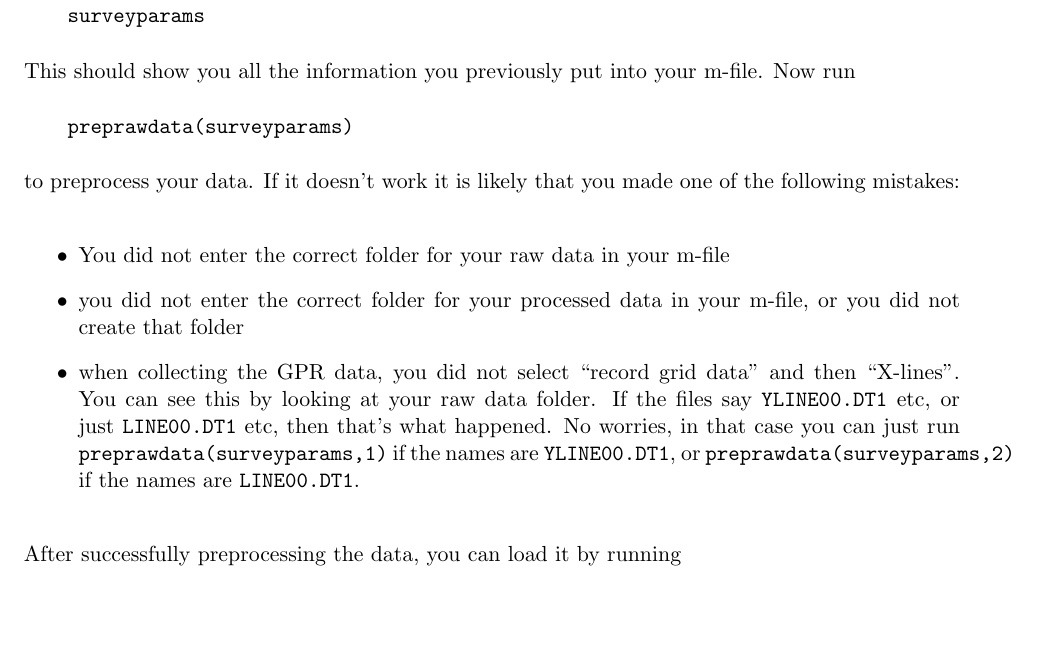
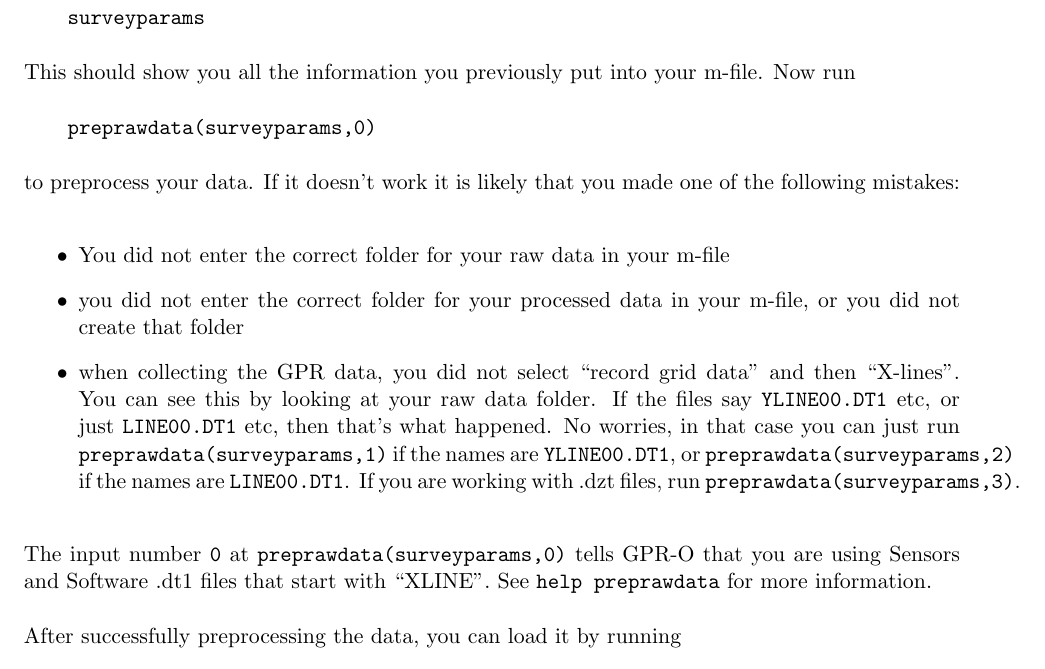
Before and after one commit to NSGeophysics/GPR-O, a LaTeX document (doc/GPR-O.tex): part of page 5 of 23, cut so that both start at the same text, the shorter picture padded with empty space. Compiled offline with pdfLaTeX.

Commit message:
edited intro

```diff
--- a/doc/GPR-O.tex
+++ b/doc/GPR-O.tex
@@ -182,7 +182,7 @@ components of the surveyparams variable by running
 This should show you all the information you previously put into your
 m-file.  Now run
 
-\qquad \verb#preprawdata(surveyparams)#
+\qquad \verb#preprawdata(surveyparams,0)#
 
 to preprocess your data. If it doesn't work it is likely that you made
 one of the following mistakes:
@@ -197,8 +197,12 @@ one of the following mistakes:
   \verb#LINE00.DT1# etc, then that's what happened. No worries, in that
   case you can just run \qquad \verb#preprawdata(surveyparams,1)# if
   the names are \verb#YLINE00.DT1#, or \verb#preprawdata(surveyparams,2)#
-  if the names are \verb#LINE00.DT1#.
+  if the names are \verb#LINE00.DT1#. If you are working with .dzt
+  files, run \verb#preprawdata(surveyparams,3)#.
 \end{itemize}
+The input number \verb#0# at \verb#preprawdata(surveyparams,0)# tells
+GPR-O that you are using Sensors and Software .dt1 files that start
+with ``XLINE''. See \verb~help preprawdata~ for more information.
 
 After successfully preprocessing the data, you can load it by running
 
```
Also changed, not shown: doc/GPR-O.pdf.
